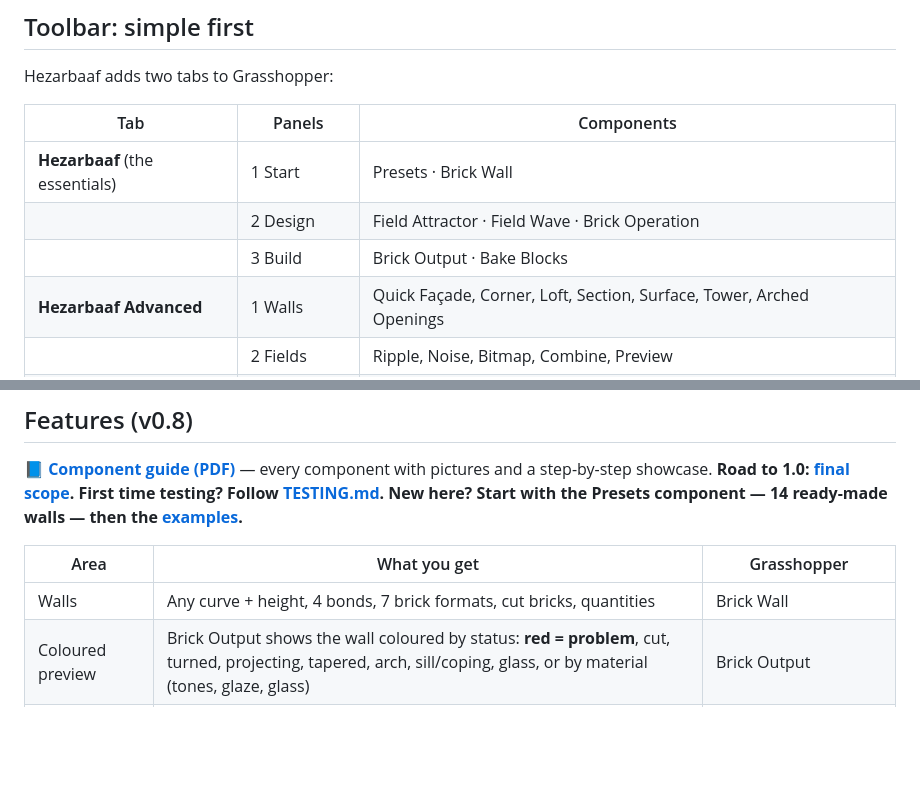
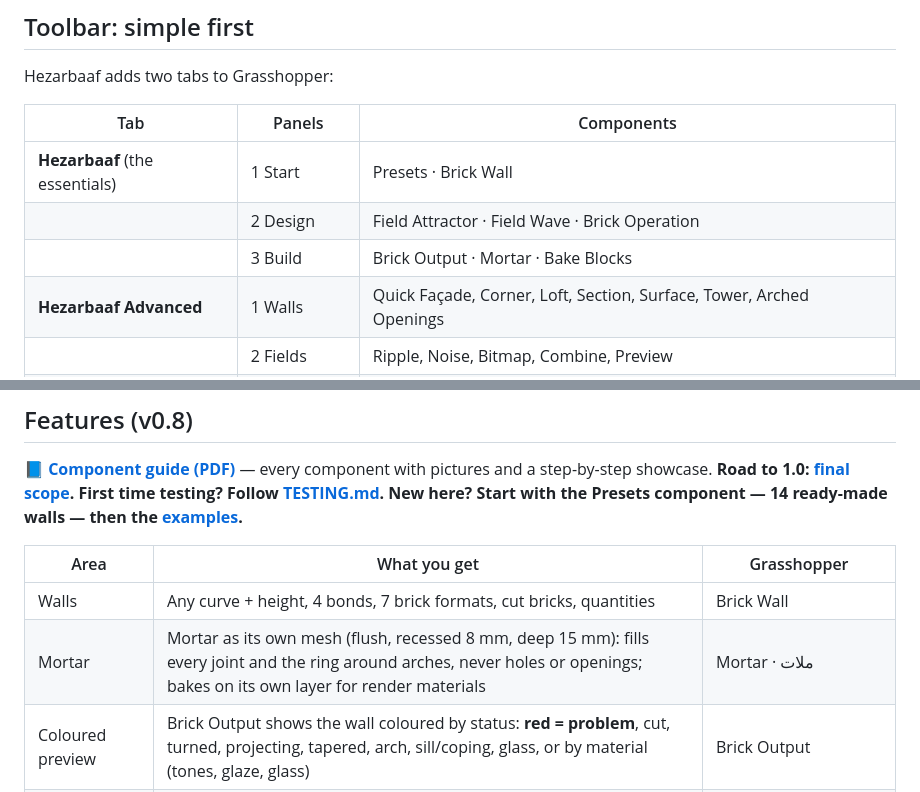
Before and after one commit to iamilio/Hezarbaaf, a Markdown page: README.md, 2 parts joined by grey strips. Drawn GitHub-style; blank space fills up the shorter version.

```diff
--- a/README.md
+++ b/README.md
@@ -34,7 +34,7 @@ Hezarbaaf adds two tabs to Grasshopper:
 |---|---|---|
 | **Hezarbaaf** (the essentials) | 1 Start | Presets · Brick Wall |
 | | 2 Design | Field Attractor · Field Wave · Brick Operation |
-| | 3 Build | Brick Output · Bake Blocks |
+| | 3 Build | Brick Output · Mortar · Bake Blocks |
 | **Hezarbaaf Advanced** | 1 Walls | Quick Façade, Corner, Loft, Section, Surface, Tower, Arched Openings |
 | | 2 Fields | Ripple, Noise, Bitmap, Combine, Preview |
 | | 3 Operations | Brick Tones, Glass Bricks |
@@ -54,6 +54,7 @@ Hezarbaaf is about **parametric brick walls**. It doesn't do form-finding (use R
 | Area | What you get | Grasshopper |
 |---|---|---|
 | Walls | Any curve + height, 4 bonds, 7 brick formats, cut bricks, quantities | Brick Wall |
+| Mortar | Mortar as its own mesh (flush, recessed 8 mm, deep 15 mm): fills every joint and the ring around arches, never holes or openings; bakes on its own layer for render materials | Mortar · ملات |
 | Coloured preview | Brick Output shows the wall coloured by status: **red = problem**, cut, turned, projecting, tapered, arch, sill/coping, glass, or by material (tones, glaze, glass) | Brick Output |
 | Glass + brick | Glass bricks mixed in by a field (share of glass), spread evenly; counted and priced separately | Glass Bricks · آجر شیشه‌ای |
 | Details | Tidy jambs (whole or half bricks at every opening edge), brick-on-edge sills under windows, coping on top | Details · جزئیات |
```
Also changed, not shown: docs/GLOSSARY.fa.md (+2 -0 lines), docs/mortar-front.png (added), docs/mortar-only.png (added), docs/mortar-preview.png (added), docs/mortar-zoom.png (added), 10 other files.
